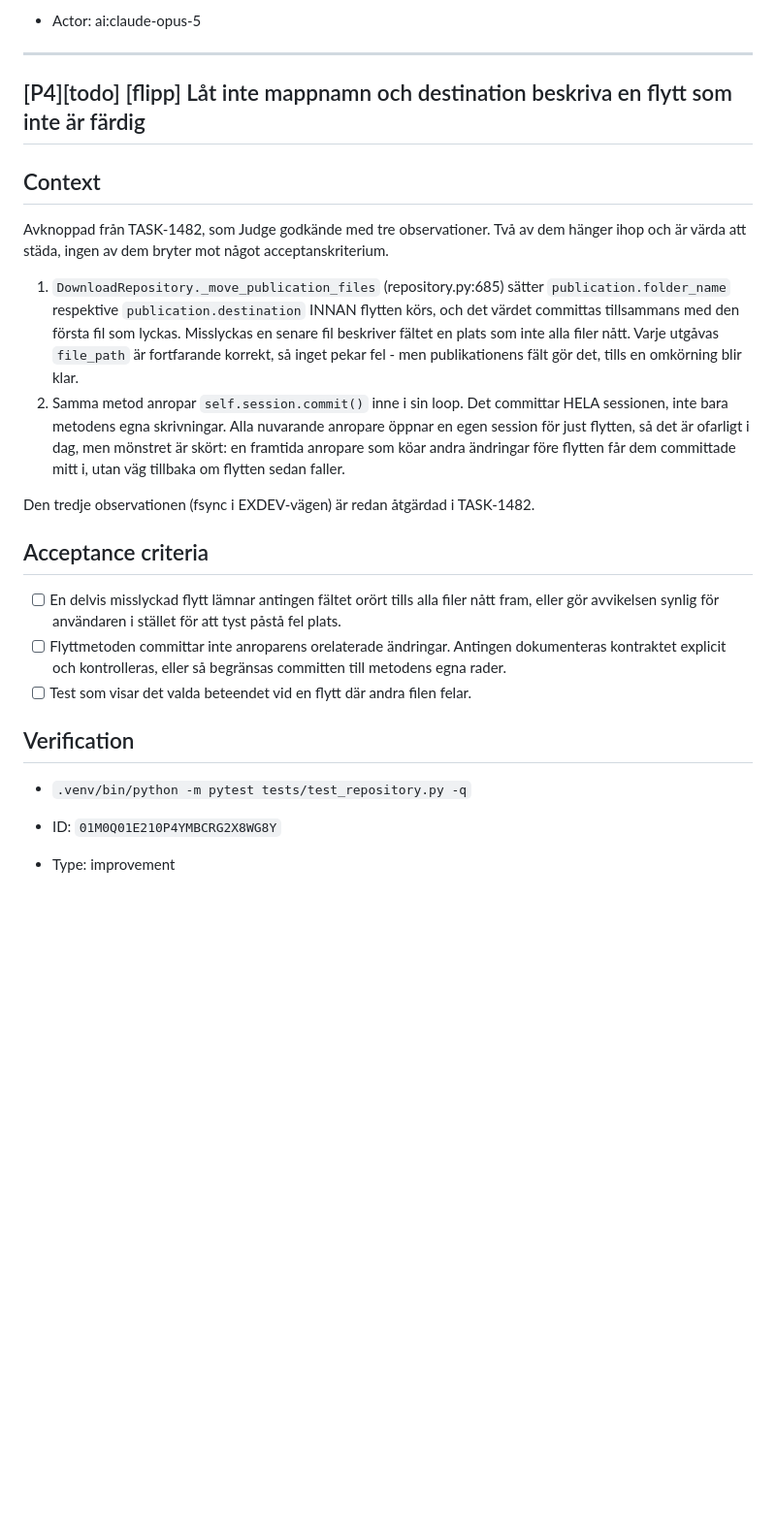
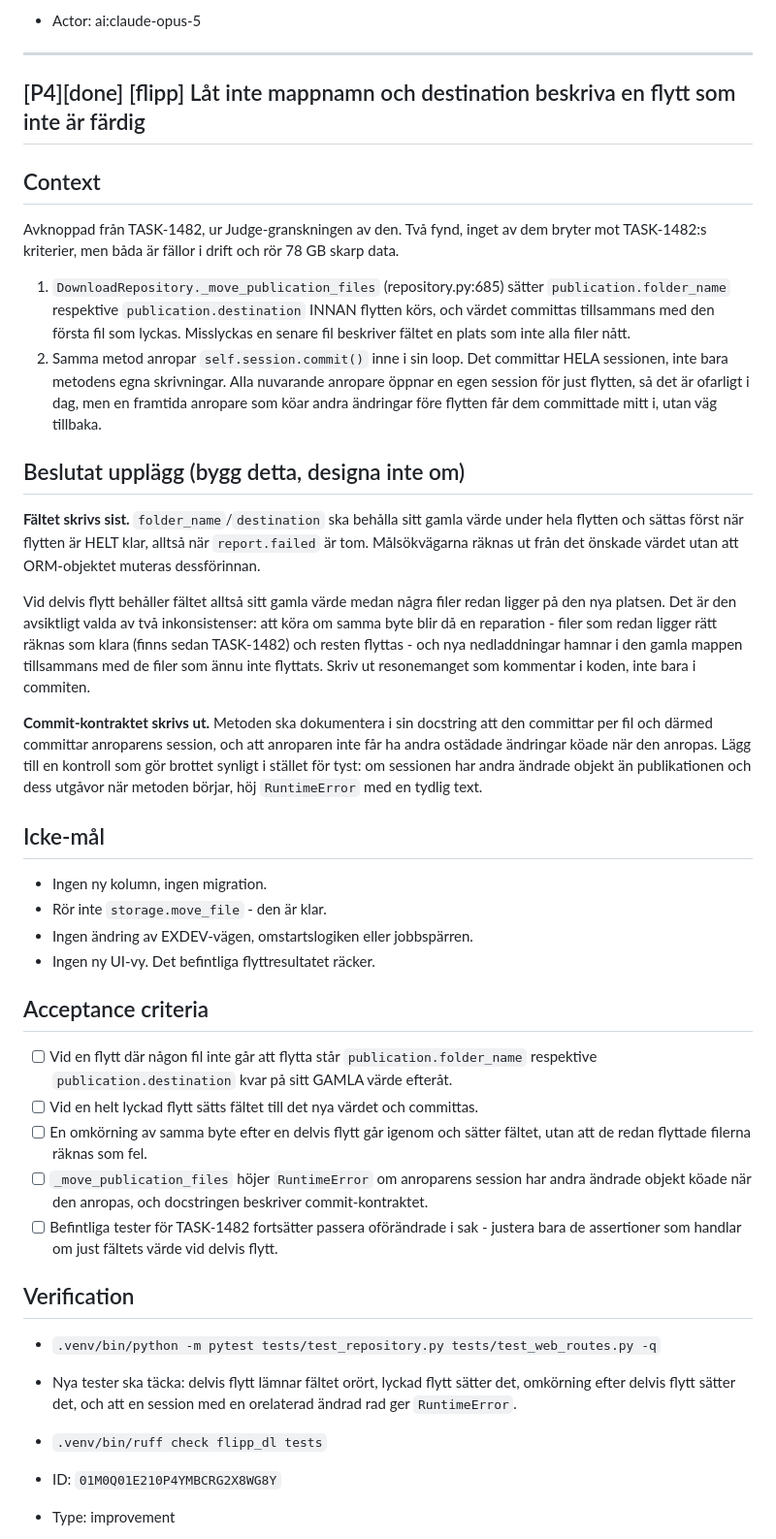
Before and after one commit to Armandur/flipp-dl, a Markdown page: backlog.md, the part around the change. Shown at 97% size. Drawn GitHub-style; blank space fills up the shorter version.

Commit message:
Uppdatera backlog-speglingen
Co-Authored-By: Claude Opus 5 (1M context) <noreply@anthropic.com>
Claude-Session: https://claude.ai/code/session_018QPq8jS56auqPeGeFwFMUg

```diff
--- a/backlog.md
+++ b/backlog.md
@@ -1878,44 +1878,77 @@ Bygg vidare på befintliga byggstenar i stället för att uppfinna nya: `list_is
 
 ---
 
-## [P4][todo] [flipp] Låt inte mappnamn och destination beskriva en flytt som inte är färdig
-
-## Context
-
-Avknoppad från TASK-1482, som Judge godkände med tre observationer. Två av
-dem hänger ihop och är värda att städa, ingen av dem bryter mot något
-acceptanskriterium.
+## [P4][done] [flipp] Låt inte mappnamn och destination beskriva en flytt som inte är färdig
+
+## Context
+
+Avknoppad från TASK-1482, ur Judge-granskningen av den. Två fynd, inget av
+dem bryter mot TASK-1482:s kriterier, men båda är fällor i drift och rör
+78 GB skarp data.
 
 1. `DownloadRepository._move_publication_files` (repository.py:685) sätter
    `publication.folder_name` respektive `publication.destination` INNAN
-   flytten körs, och det värdet committas tillsammans med den första fil
-   som lyckas. Misslyckas en senare fil beskriver fältet en plats som inte
-   alla filer nått. Varje utgåvas `file_path` är fortfarande korrekt, så
-   inget pekar fel - men publikationens fält gör det, tills en omkörning
-   blir klar.
+   flytten körs, och värdet committas tillsammans med den första fil som
+   lyckas. Misslyckas en senare fil beskriver fältet en plats som inte alla
+   filer nått.
 2. Samma metod anropar `self.session.commit()` inne i sin loop. Det
    committar HELA sessionen, inte bara metodens egna skrivningar. Alla
    nuvarande anropare öppnar en egen session för just flytten, så det är
-   ofarligt i dag, men mönstret är skört: en framtida anropare som köar
-   andra ändringar före flytten får dem committade mitt i, utan väg
-   tillbaka om flytten sedan faller.
-
-Den tredje observationen (fsync i EXDEV-vägen) är redan åtgärdad i
-TASK-1482.
-
-## Acceptance criteria
-
-- [ ] En delvis misslyckad flytt lämnar antingen fältet orört tills alla
-      filer nått fram, eller gör avvikelsen synlig för användaren i stället
-      för att tyst påstå fel plats.
-- [ ] Flyttmetoden committar inte anroparens orelaterade ändringar. Antingen
-      dokumenteras kontraktet explicit och kontrolleras, eller så begränsas
-      committen till metodens egna rader.
-- [ ] Test som visar det valda beteendet vid en flytt där andra filen felar.
-
-## Verification
-
-- `.venv/bin/python -m pytest tests/test_repository.py -q`
+   ofarligt i dag, men en framtida anropare som köar andra ändringar före
+   flytten får dem committade mitt i, utan väg tillbaka.
+
+## Beslutat upplägg (bygg detta, designa inte om)
+
+**Fältet skrivs sist.** `folder_name`/`destination` ska behålla sitt gamla
+värde under hela flytten och sättas först när flytten är HELT klar, alltså
+när `report.failed` är tom. Målsökvägarna räknas ut från det önskade
+värdet utan att ORM-objektet muteras dessförinnan.
+
+Vid delvis flytt behåller fältet alltså sitt gamla värde medan några filer
+redan ligger på den nya platsen. Det är den avsiktligt valda av två
+inkonsistenser: att köra om samma byte blir då en reparation - filer som
+redan ligger rätt räknas som klara (finns sedan TASK-1482) och resten
+flyttas - och nya nedladdningar hamnar i den gamla mappen tillsammans med
+de filer som ännu inte flyttats. Skriv ut resonemanget som kommentar i
+koden, inte bara i commiten.
+
+**Commit-kontraktet skrivs ut.** Metoden ska dokumentera i sin docstring
+att den committar per fil och därmed committar anroparens session, och att
+anroparen inte får ha andra ostädade ändringar köade när den anropas. Lägg
+till en kontroll som gör brottet synligt i stället för tyst: om sessionen
+har andra ändrade objekt än publikationen och dess utgåvor när metoden
+börjar, höj `RuntimeError` med en tydlig text.
+
+## Icke-mål
+
+- Ingen ny kolumn, ingen migration.
+- Rör inte `storage.move_file` - den är klar.
+- Ingen ändring av EXDEV-vägen, omstartslogiken eller jobbspärren.
+- Ingen ny UI-vy. Det befintliga flyttresultatet räcker.
+
+## Acceptance criteria
+
+- [ ] Vid en flytt där någon fil inte går att flytta står
+      `publication.folder_name` respektive `publication.destination` kvar på
+      sitt GAMLA värde efteråt.
+- [ ] Vid en helt lyckad flytt sätts fältet till det nya värdet och
+      committas.
+- [ ] En omkörning av samma byte efter en delvis flytt går igenom och sätter
+      fältet, utan att de redan flyttade filerna räknas som fel.
+- [ ] `_move_publication_files` höjer `RuntimeError` om anroparens session
+      har andra ändrade objekt köade när den anropas, och docstringen
+      beskriver commit-kontraktet.
+- [ ] Befintliga tester för TASK-1482 fortsätter passera oförändrade i sak -
+      justera bara de assertioner som handlar om just fältets värde vid
+      delvis flytt.
+
+## Verification
+
+- `.venv/bin/python -m pytest tests/test_repository.py tests/test_web_routes.py -q`
+- Nya tester ska täcka: delvis flytt lämnar fältet orört, lyckad flytt
+  sätter det, omkörning efter delvis flytt sätter det, och att en session
+  med en orelaterad ändrad rad ger `RuntimeError`.
+- `.venv/bin/ruff check flipp_dl tests`
 
 - ID: `01M0Q01E210P4YMBCRG2X8WG8Y`
 - Type: improvement
```
